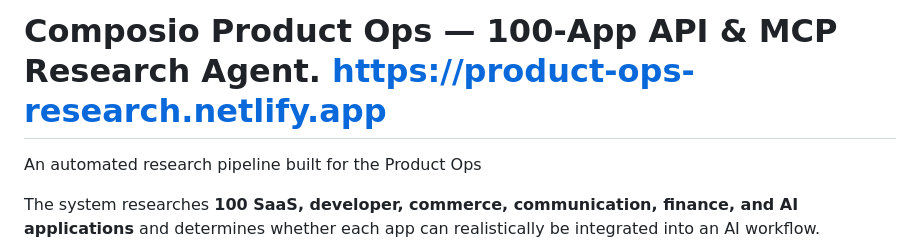
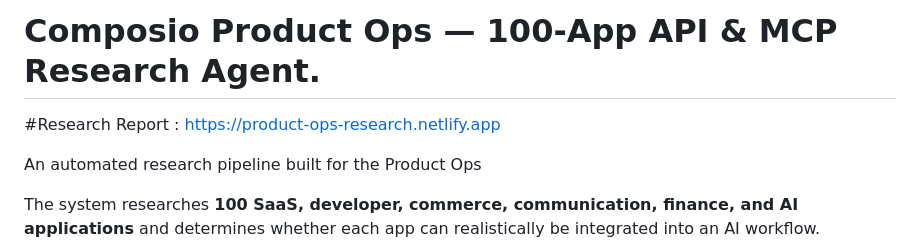
Before and after one commit to ShreyasPVijay/Product-Ops-100-App-API-MCP-Research-Agent, a Markdown page: README.md, the part around the change. Rendered like a GitHub page.

Commit message:
Add Research Report link to README
Added a section for the Research Report link in the README.

```diff
--- a/README.md
+++ b/README.md
@@ -1,4 +1,6 @@
-# Composio Product Ops — 100-App API & MCP Research Agent.    https://product-ops-research.netlify.app
+# Composio Product Ops — 100-App API & MCP Research Agent.
+
+#Research Report : https://product-ops-research.netlify.app
 
 An automated research pipeline built for the Product Ops
 
```
